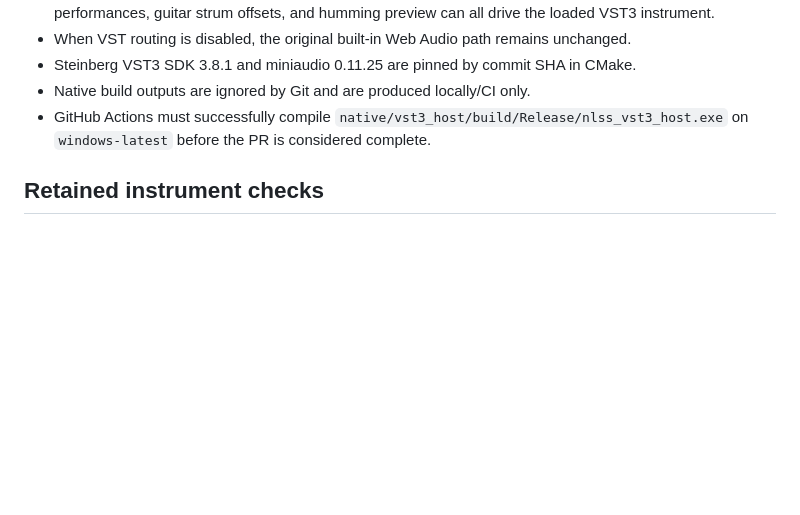
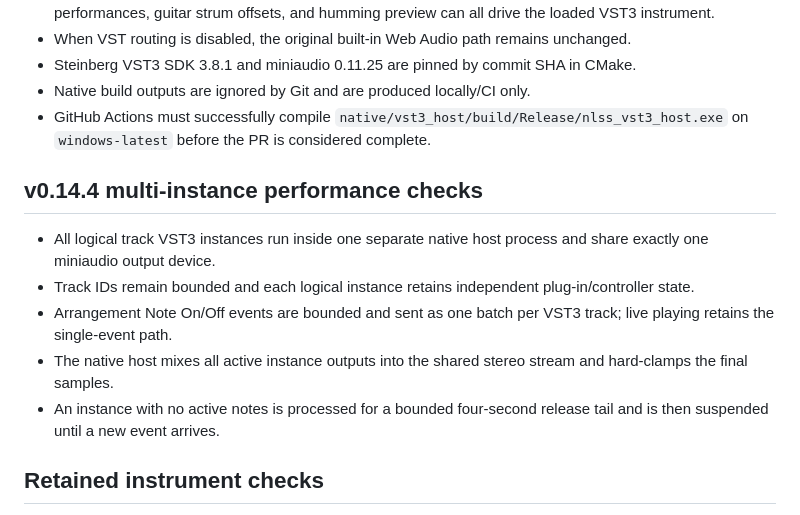
Before and after one commit to hnamaizawa/natural-language-software-synth, a Markdown page: HARNESS.md, the part around the change. Rendered like a GitHub page; blank space fills up the shorter version.

Commit message:
v0.14.4: document harness checks

```diff
--- a/HARNESS.md
+++ b/HARNESS.md
@@ -56,6 +56,14 @@ This harness keeps the synth reproducible and safe to evolve through natural-lan
 - Native build outputs are ignored by Git and are produced locally/CI only.
 - GitHub Actions must successfully compile `native/vst3_host/build/Release/nlss_vst3_host.exe` on `windows-latest` before the PR is considered complete.
 
+## v0.14.4 multi-instance performance checks
+
+- All logical track VST3 instances run inside one separate native host process and share exactly one miniaudio output device.
+- Track IDs remain bounded and each logical instance retains independent plug-in/controller state.
+- Arrangement Note On/Off events are bounded and sent as one batch per VST3 track; live playing retains the single-event path.
+- The native host mixes all active instance outputs into the shared stereo stream and hard-clamps the final samples.
+- An instance with no active notes is processed for a bounded four-second release tail and is then suspended until a new event arrives.
+
 ## Retained instrument checks
 - Grand Piano uses generated PCM roots plus hammer/damper/resonance layers and no second AudioContext.
 - Fretless explicit finger-style prompts keep enhanced Finger Noise / Attack PCM.
```
